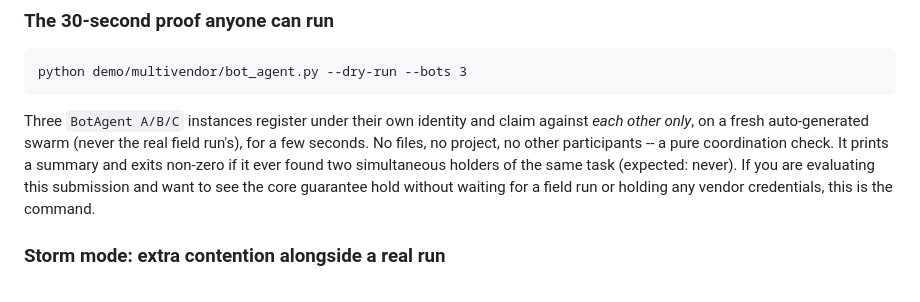
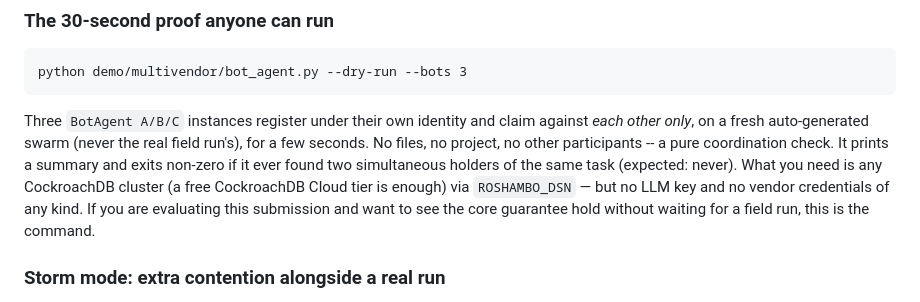
Before and after one commit to ellmos-ai/roshambo, a Markdown page: demo/multivendor/README.md, the part around the change. Drawn GitHub-style.

Commit message:
docs(demo): state the dry-run prerequisite plainly (any cluster, no LLM key)

```diff
--- a/demo/multivendor/README.md
+++ b/demo/multivendor/README.md
@@ -159,9 +159,11 @@ Three `BotAgent A/B/C` instances register under their own identity and claim
 against *each other only*, on a fresh auto-generated swarm (never the real field
 run's), for a few seconds. No files, no project, no other participants -- a pure
 coordination check. It prints a summary and exits non-zero if it ever found two
-simultaneous holders of the same task (expected: never). If you are evaluating
-this submission and want to see the core guarantee hold without waiting for a
-field run or holding any vendor credentials, this is the command.
+simultaneous holders of the same task (expected: never). What you need is any
+CockroachDB cluster (a free CockroachDB Cloud tier is enough) via `ROSHAMBO_DSN` —
+but no LLM key and no vendor credentials of any kind. If you are evaluating this
+submission and want to see the core guarantee hold without waiting for a field run,
+this is the command.
 
 ### Storm mode: extra contention alongside a real run
 
```
